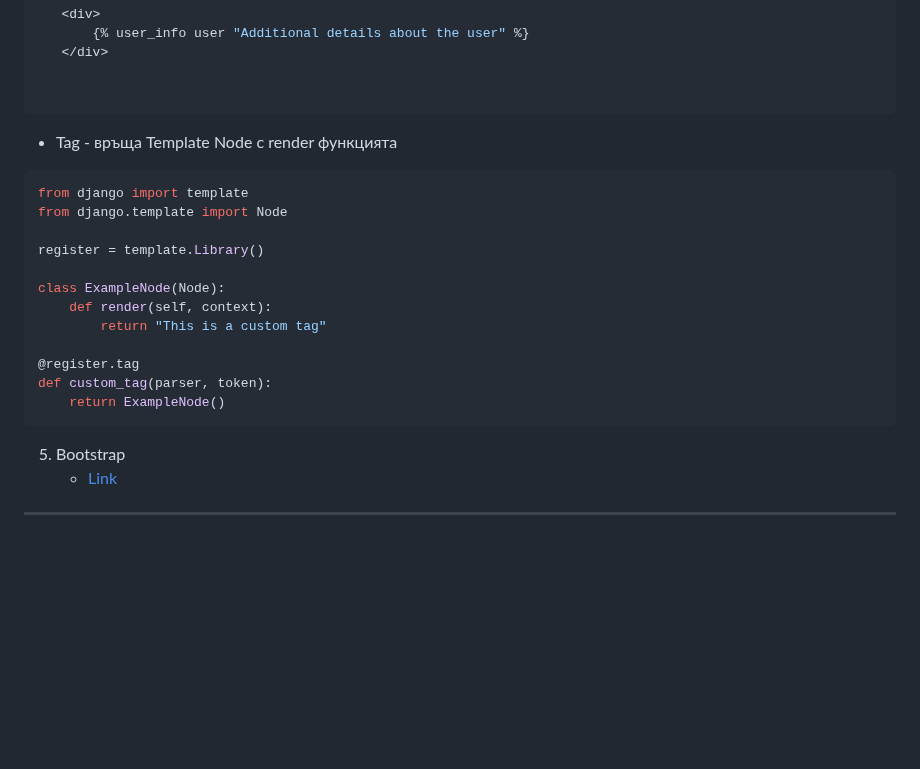
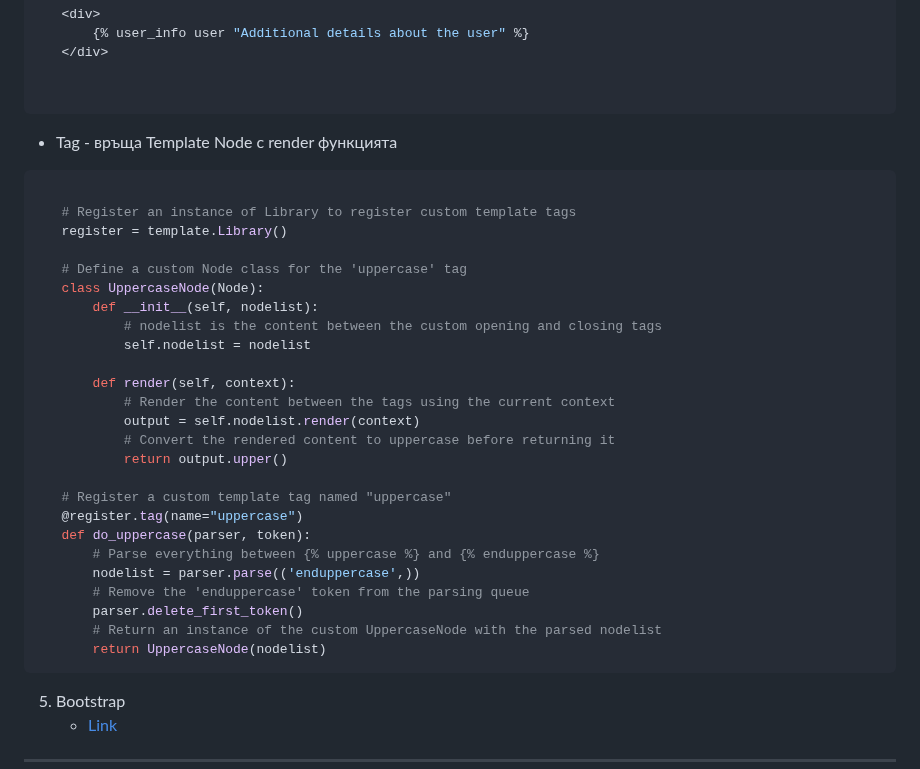
Before and after one commit to Mario8802/Django-Basics, a Markdown page: README.md, the part around the change. Rendered like a GitHub page; blank space fills up the shorter version.

````diff
--- a/README.md
+++ b/README.md
@@ -633,18 +633,31 @@
    ```
    - Tag - връща Template Node с render функцията
    ```py
-   from django import template
-   from django.template import Node
 
-   register = template.Library()
+      # Register an instance of Library to register custom template tags
+      register = template.Library()
 
-   class ExampleNode(Node):
-       def render(self, context):
-           return "This is a custom tag"
+      # Define a custom Node class for the 'uppercase' tag
+      class UppercaseNode(Node):
+          def __init__(self, nodelist):
+              # nodelist is the content between the custom opening and closing tags
+              self.nodelist = nodelist
 
-   @register.tag
-   def custom_tag(parser, token):
-       return ExampleNode()
+          def render(self, context):
+              # Render the content between the tags using the current context
+              output = self.nodelist.render(context)
+              # Convert the rendered content to uppercase before returning it
+              return output.upper()
+
+      # Register a custom template tag named "uppercase"
+      @register.tag(name="uppercase")
+      def do_uppercase(parser, token):
+          # Parse everything between {% uppercase %} and {% enduppercase %}
+          nodelist = parser.parse(('enduppercase',))
+          # Remove the 'enduppercase' token from the parsing queue
+          parser.delete_first_token()
+          # Return an instance of the custom UppercaseNode with the parsed nodelist
+          return UppercaseNode(nodelist)
    ```
 
 5. Bootstrap
````
